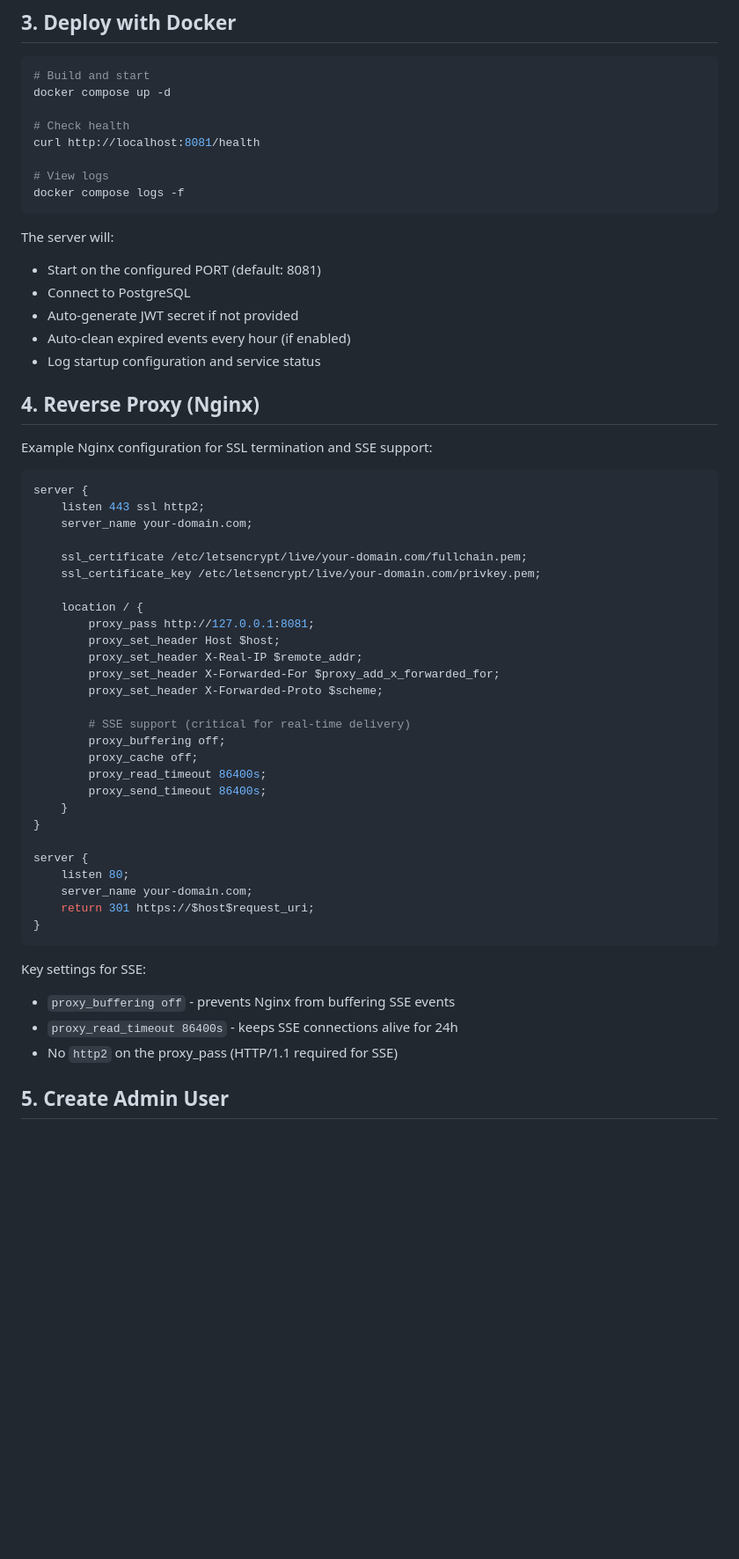
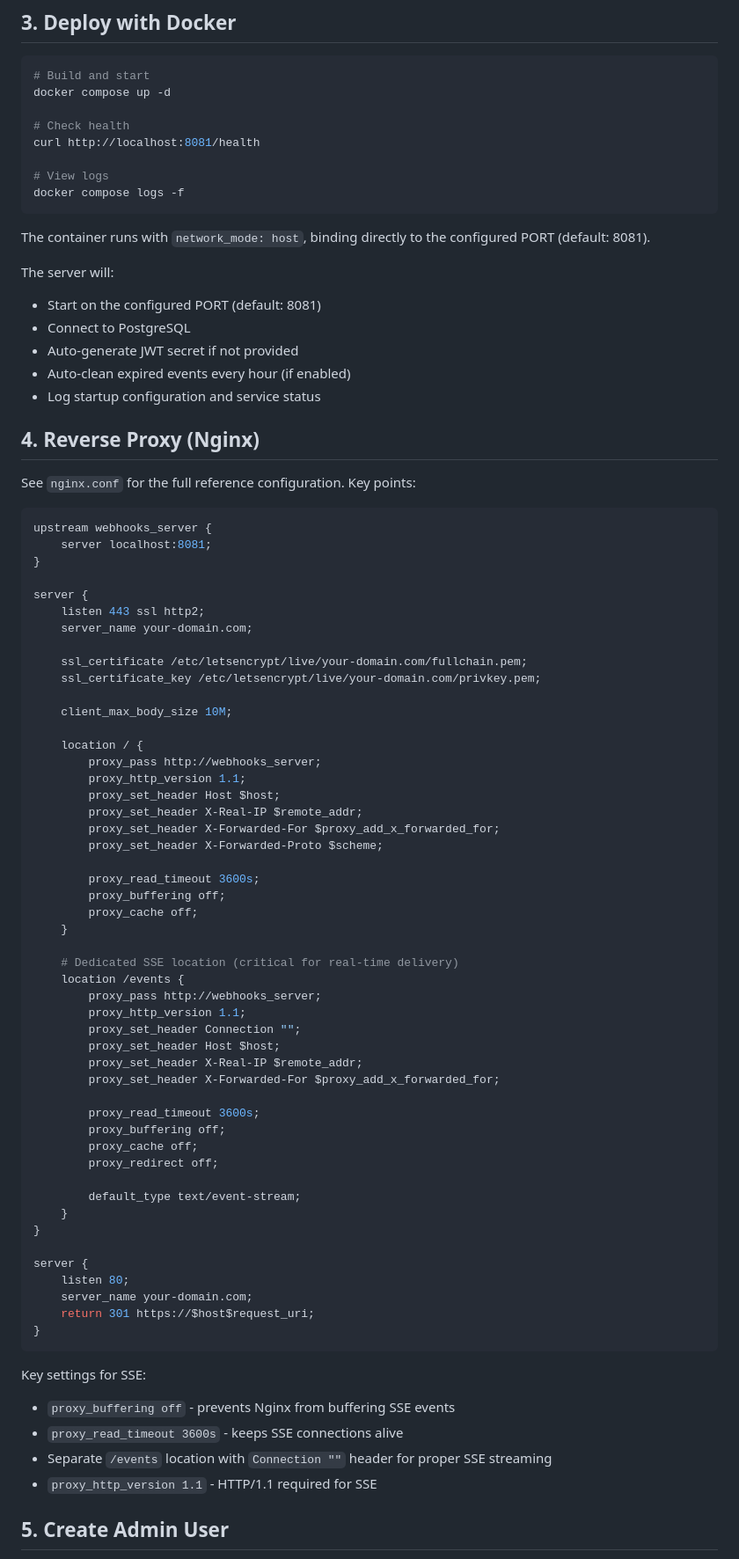
Before and after one commit to khabaroff-studio/obsidian-webhooks-server, a Markdown page: DEPLOYMENT.md, the part around one of its changes. Shown at 88% size. Drawn GitHub-style; blank space fills up the shorter version.

````diff
--- a/docs/DEPLOYMENT.md
+++ b/DEPLOYMENT.md
@@ -100,6 +100,8 @@ curl http://localhost:8081/health
 docker compose logs -f
 ```
 
+The container runs with `network_mode: host`, binding directly to the configured PORT (default: 8081).
+
 The server will:
 - Start on the configured PORT (default: 8081)
 - Connect to PostgreSQL
@@ -109,9 +111,13 @@ The server will:
 
 ## 4. Reverse Proxy (Nginx)
 
-Example Nginx configuration for SSL termination and SSE support:
+See `nginx.conf` for the full reference configuration. Key points:
 
 ```nginx
+upstream webhooks_server {
+    server localhost:8081;
+}
+
 server {
     listen 443 ssl http2;
     server_name your-domain.com;
@@ -119,18 +125,36 @@ server {
     ssl_certificate /etc/letsencrypt/live/your-domain.com/fullchain.pem;
     ssl_certificate_key /etc/letsencrypt/live/your-domain.com/privkey.pem;
 
+    client_max_body_size 10M;
+
     location / {
-        proxy_pass http://127.0.0.1:8081;
+        proxy_pass http://webhooks_server;
+        proxy_http_version 1.1;
         proxy_set_header Host $host;
         proxy_set_header X-Real-IP $remote_addr;
         proxy_set_header X-Forwarded-For $proxy_add_x_forwarded_for;
         proxy_set_header X-Forwarded-Proto $scheme;
 
-        # SSE support (critical for real-time delivery)
+        proxy_read_timeout 3600s;
         proxy_buffering off;
         proxy_cache off;
-        proxy_read_timeout 86400s;
-        proxy_send_timeout 86400s;
+    }
+
+    # Dedicated SSE location (critical for real-time delivery)
+    location /events {
+        proxy_pass http://webhooks_server;
+        proxy_http_version 1.1;
+        proxy_set_header Connection "";
+        proxy_set_header Host $host;
+        proxy_set_header X-Real-IP $remote_addr;
+        proxy_set_header X-Forwarded-For $proxy_add_x_forwarded_for;
+
+        proxy_read_timeout 3600s;
+        proxy_buffering off;
+        proxy_cache off;
+        proxy_redirect off;
+
+        default_type text/event-stream;
     }
 }
 
@@ -143,8 +167,9 @@ server {
 
 Key settings for SSE:
 - `proxy_buffering off` - prevents Nginx from buffering SSE events
-- `proxy_read_timeout 86400s` - keeps SSE connections alive for 24h
-- No `http2` on the proxy_pass (HTTP/1.1 required for SSE)
+- `proxy_read_timeout 3600s` - keeps SSE connections alive
+- Separate `/events` location with `Connection ""` header for proper SSE streaming
+- `proxy_http_version 1.1` - HTTP/1.1 required for SSE
 
 ## 5. Create Admin User
 
````
Also changed, not shown: other parts of DEPLOYMENT.md (+24 -1 lines), README.md (+8 -0 lines).
